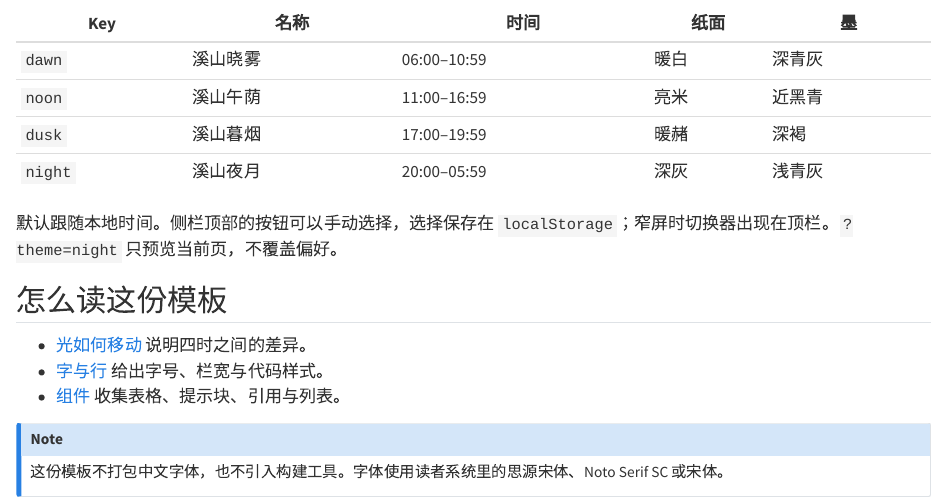
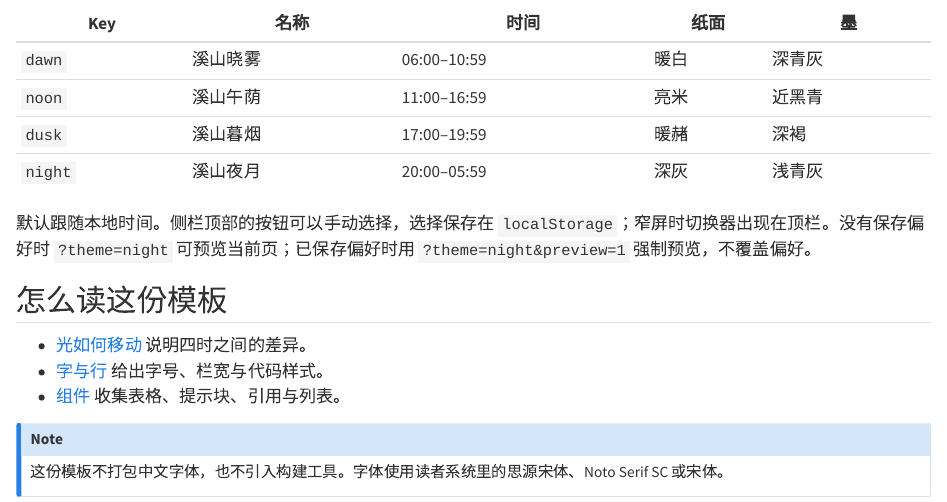
Before and after one commit to hill-light/hill-light-quarto-book, a Quarto document (index.qmd): the page in a window 1100 px wide, from 310 px down. Rendered offline with R 4.5, knitr and Pandoc in place of Quarto, with nearby package versions; drawn as R Markdown's standard HTML page in place of the format the file asks for.

Commit message:
fix: 对齐主题预览优先级
- 已保存偏好默认优先；preview=1 允许 URL 强制预览当前页
- 点击切换器时同时清除 theme 与 preview 参数
- 更新 README 与首页的预览说明

```diff
--- a/index.qmd
+++ b/index.qmd
@@ -15,7 +15,7 @@
 | `dusk` | 溪山暮烟 | 17:00–19:59 | 暖赭 | 深褐 |
 | `night` | 溪山夜月 | 20:00–05:59 | 深灰 | 浅青灰 |
 
-默认跟随本地时间。侧栏顶部的按钮可以手动选择，选择保存在 `localStorage`；窄屏时切换器出现在顶栏。`?theme=night` 只预览当前页，不覆盖偏好。
+默认跟随本地时间。侧栏顶部的按钮可以手动选择，选择保存在 `localStorage`；窄屏时切换器出现在顶栏。没有保存偏好时 `?theme=night` 可预览当前页；已保存偏好时用 `?theme=night&preview=1` 强制预览，不覆盖偏好。
 
 ## 怎么读这份模板
 
```
Also changed, not shown: README.md, _extensions/hill-light/hill-light-body.html, _extensions/hill-light/hill-light-head.html.
